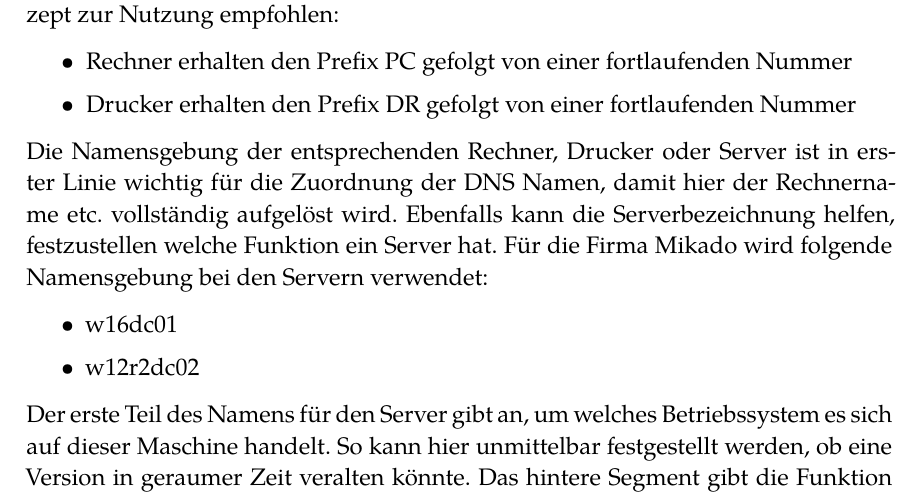
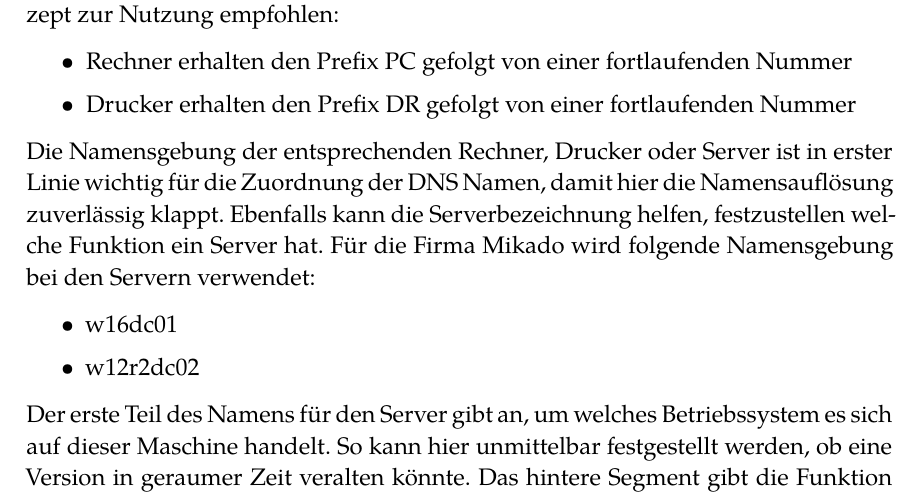
Before and after one commit to DCC-org/rna_documentation, a LaTeX thesis (documentation.tex, which reads content.tex): part of page 9 of 55, cut so that both start at the same text. Compiled offline with XeLaTeX.

Commit message:
restructure paragraph and s/itemize/outline

```diff
--- a/content.tex
+++ b/content.tex
@@ -195,19 +195,16 @@ Konzept zur Nutzung empfohlen:
   \1 Drucker erhalten den Prefix DR gefolgt von einer fortlaufenden Nummer
 \end{outline}
 
-Die Namensgebung der entsprechenden Rechner, Drucker oder Server ist in
-erster Linie wichtig für die Zuordnung der DNS Namen, damit hier der
-Rechnername etc. vollständig aufgelöst wird. Ebenfalls kann die
-Serverbezeichnung helfen, festzustellen welche Funktion ein Server hat.
-Für die Firma Mikado wird folgende Namensgebung bei den Servern
-verwendet:
-
-\begin{itemize}
-\item
-  w16dc01
-\item
-  w12r2dc02
-\end{itemize}
+Die Namensgebung der entsprechenden Rechner, Drucker oder Server ist in erster
+Linie wichtig für die Zuordnung der DNS Namen, damit hier die Namensaufl\"osung
+zuverl\"assig klappt. Ebenfalls kann die Serverbezeichnung helfen,
+festzustellen welche Funktion ein Server hat. Für die Firma Mikado wird
+folgende Namensgebung bei den Servern verwendet:
+
+\begin{outline}
+  \1 w16dc01
+  \1 w12r2dc02
+\end{outline}
 
 Der erste Teil des Namens für den Server gibt an, um welches
 Betriebssystem es sich auf dieser Maschine handelt. So kann hier
```
